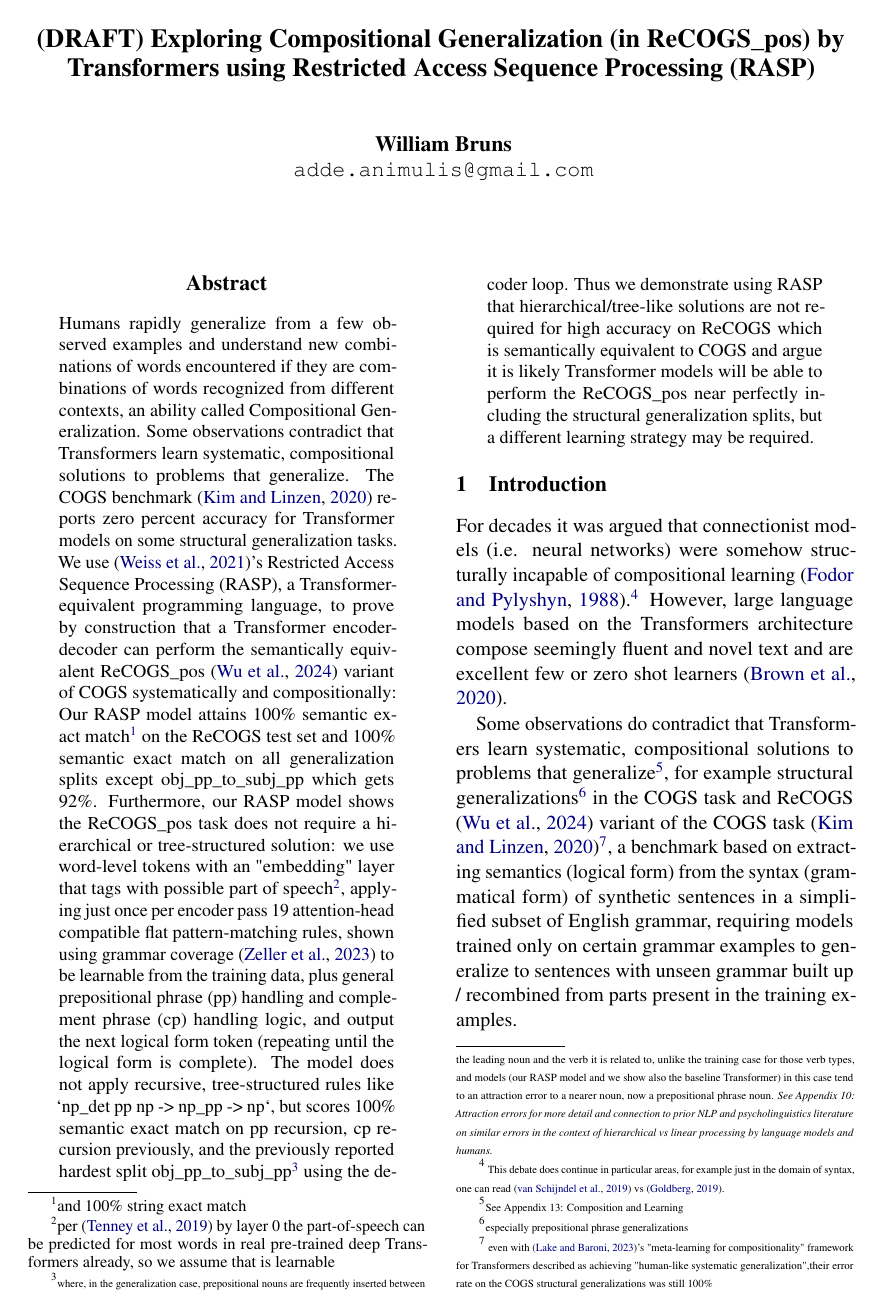
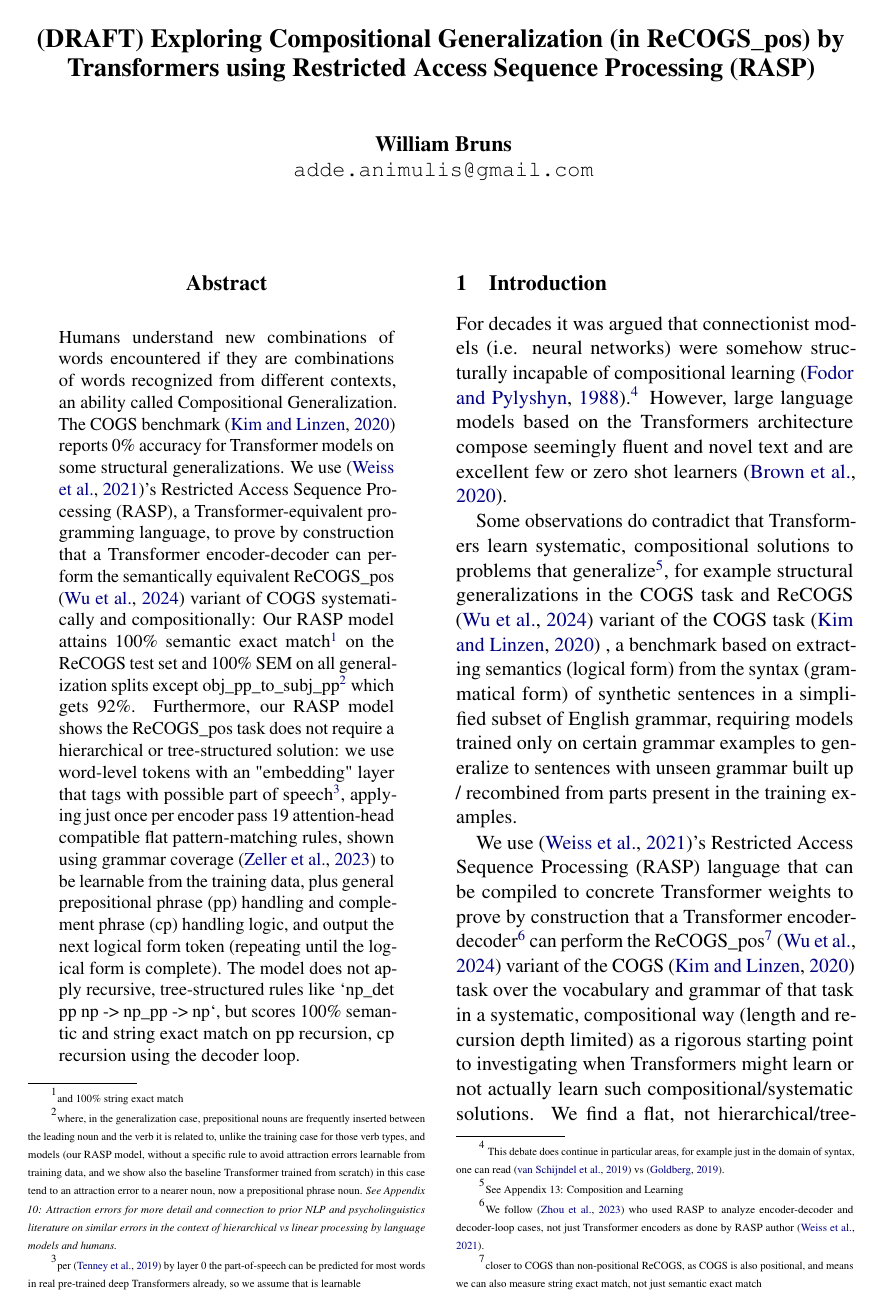
Before and after one commit to willy-b/RASP-for-ReCOGS, a LaTeX paper (rasp-for-recogs_pos-wbruns-2024-draft.tex): page 1 of 39. Compiled offline with pdfLaTeX.

Commit message:
Shorten the abstract per pre-reviewer feedback (#37)
Preview link for PR:

https://raw.githubusercontent.com/willy-b/RASP-for-ReCOGS/690b160e00f4f5cfe37ff291733e2c0634a5ba06/rasp-for-recogs_pos-wbruns-2024-draft.pdf

(Not in pre-reviewer feedback but noticed:)
Fix regression in 1 sentence of abstract during
https://github.com/willy-b/RASP-for-ReCOGS/commit/6026ca1f08f36ccee59ef1425e4c646d350b6b4c
that removed second mention of 92% on obj-pp-to-subj-pp by just removing
the redundant mention since it is not a recursion focused split and the
focus of that second sentence is a non-recursive solution solving
recursive splits.

Also (not due to reviewer feedback yet), add note on
https://github.com/willy-b/RASP-for-ReCOGS/issues/33 to Model section.

```diff
--- a/rasp-for-recogs_pos-wbruns-2024-draft.tex
+++ b/rasp-for-recogs_pos-wbruns-2024-draft.tex
@@ -41,12 +41,14 @@
 \begin{document}
 \maketitle
 \begin{abstract}
-Humans rapidly generalize from a few observed examples and understand new combinations of words encountered if they are combinations of words recognized from different contexts, an ability called Compositional Generalization. Some observations contradict that Transformers learn systematic, compositional solutions to problems that generalize. The COGS benchmark \cite{KimLinzen2020} reports zero percent accuracy for Transformer models on some structural generalization tasks.
+Humans understand new combinations of words encountered if they are combinations of words recognized from different contexts, an ability called Compositional Generalization.
+%Some observations contradict that Transformers learn systematic, compositional solutions to problems that generalize.
+The COGS benchmark \cite{KimLinzen2020} reports 0\% accuracy for Transformer models on some structural generalizations.
 We use \cite{Weiss2021}'s Restricted Access Sequence Processing (RASP), a Transformer-equivalent programming language, to prove by construction that a Transformer encoder-decoder
 %\footnote{We follow \cite{Zhou2024} who used RASP to analyze encoder-decoder and decoder-loop cases, not just Transformer encoders as done by RASP author \cite{Weiss2021}.}
 can perform the semantically equivalent ReCOGS\_pos
 %\footnote{ReCOGS\_pos is closer to COGS than ReCOGS: COGS and ReCOGS\_pos are both positional, non-positional ReCOGS randomizes indices and makes measuring string exact match impossible, only semantic exact match. Since our RASP model can produce string exact match results in most cases and we are working on a RASP model for COGS, we stuck with ReCOGS\_pos. \cite{Wu2023} hypothesized randomizing the indices would improve generalization, but that was actually not the case.}
-\cite{Wu2023} variant of COGS systematically and compositionally: Our RASP model attains 100\% semantic exact match\footnote{and 100\% string exact match} on the ReCOGS test set and 100\% semantic exact match on all generalization splits except obj\_pp\_to\_subj\_pp which gets 92\%. Furthermore, our RASP model shows the ReCOGS\_pos task does not require a hierarchical or tree-structured solution: we use word-level tokens with an "embedding" layer that tags with possible part of speech\footnote{per \cite{tenney2019bertrediscoversclassicalnlp} by layer 0 the part-of-speech can be predicted for most words in real pre-trained deep Transformers already, so we assume that is learnable}, applying just once per encoder pass 19 attention-head compatible flat pattern-matching rules, shown using grammar coverage \cite{fuzzingbook2023:GrammarCoverageFuzzer} to be learnable from the training data, plus general prepositional phrase (pp) handling and complement phrase (cp) handling logic, and output the next logical form token (repeating until the logical form is complete). The model does not apply recursive, tree-structured rules like `np\_det pp np -> np\_pp -> np`, but scores 100\% semantic exact match on pp recursion, cp recursion previously, and the previously reported hardest split obj\_pp\_to\_subj\_pp\footnote{\begin{tiny}where, in the generalization case, prepositional nouns are frequently inserted between the leading noun and the verb it is related to, unlike the training case for those verb types, and models (our RASP model and we show also the baseline Transformer) in this case tend to an attraction error to a nearer noun, now a prepositional phrase noun. \textit{See Appendix 10: Attraction errors for more detail and connection to prior NLP and psycholinguistics literature on similar errors in the context of hierarchical vs linear processing by language models and humans.}\end{tiny}} using the decoder loop.
+\cite{Wu2023} variant of COGS systematically and compositionally: Our RASP model attains 100\% semantic exact match\footnote{\begin{tiny}and 100\% string exact match\end{tiny}} on the ReCOGS test set and 100\% SEM on all generalization splits except obj\_pp\_to\_subj\_pp\footnote{\begin{tiny}where, in the generalization case, prepositional nouns are frequently inserted between the leading noun and the verb it is related to, unlike the training case for those verb types, and models (our RASP model, without a specific rule to avoid attraction errors learnable from training data, and we show also the baseline Transformer trained from scratch) in this case tend to an attraction error to a nearer noun, now a prepositional phrase noun. \textit{See Appendix 10: Attraction errors for more detail and connection to prior NLP and psycholinguistics literature on similar errors in the context of hierarchical vs linear processing by language models and humans.}\end{tiny}} which gets 92\%. Furthermore, our RASP model shows the ReCOGS\_pos task does not require a hierarchical or tree-structured solution: we use word-level tokens with an "embedding" layer that tags with possible part of speech\footnote{\begin{tiny}per \cite{tenney2019bertrediscoversclassicalnlp} by layer 0 the part-of-speech can be predicted for most words in real pre-trained deep Transformers already, so we assume that is learnable\end{tiny}}, applying just once per encoder pass 19 attention-head compatible flat pattern-matching rules, shown using grammar coverage \cite{fuzzingbook2023:GrammarCoverageFuzzer} to be learnable from the training data, plus general prepositional phrase (pp) handling and complement phrase (cp) handling logic, and output the next logical form token (repeating until the logical form is complete). The model does not apply recursive, tree-structured rules like `np\_det pp np -> np\_pp -> np`, but scores 100\% semantic and string exact match on pp recursion, cp recursion using the decoder loop.
 %We find a single flat pattern matching rule we originally added to fit training examples, to ignore "pp det common\_noun" and "pp proper\_noun" when matching nouns for the agent, theme, recipient right indices, is sufficient to avoid structural generalization errors due to pp modification in novel positions. Interestingly, we imagined ablating that single rule and hypothesized attraction to the nearest noun\footnote{\begin{tiny}
 %Specifically, a non-agent noun which was part of the actual attention-head compatible verb-centered pattern match (closer to the verb than the actual agent) in our RASP model getting labeled the agent. See "Appendix 10: Attraction errors" for detailed definition, examples, and justification for the term/historical references.
 %\end{tiny}
@@ -55,9 +57,9 @@ can perform the semantically equivalent ReCOGS\_pos
 %in 96\% of the single relationship errors the \cite{Wu2023} baseline Transformers make on the obj-pp-to-subj-pp split\footnote{overall, their semantic exact match on the split is measured by us at 19.7\%, consistent with their Figure 5} when the agent is left of the verb in single verb sentences\footnote{\begin{tiny}
 %we also predict a new split "v\_dat\_p2\_pp\_moved\_to\_recipient" based on "attraction" errors expected of the flat non-hierarchical, non-tree model and experimentally confirm it is just as difficult for the baseline Transformer
 %\end{tiny}} (suggesting perhaps that the baseline \cite{Wu2023} Transformer trained from scratch is also not learning a hierarchical, tree-structured representation.)
-Thus we demonstrate using RASP that hierarchical/tree-like solutions
+%Thus we demonstrate using RASP that hierarchical/tree-like solutions
 %(beyond mapping words to parts-of-speech)
-are not required for high accuracy on ReCOGS which is semantically equivalent to COGS and argue it is likely Transformer models will be able to perform the ReCOGS\_pos near perfectly including the structural generalization splits, but a different learning strategy may be required.
+%are not required for high accuracy on ReCOGS which is semantically equivalent to COGS and argue it is likely Transformer models will be able to perform the ReCOGS\_pos near perfectly including the structural generalization splits, but a different learning strategy may be required.
 \end{abstract}
 
 \section{Introduction}
@@ -68,11 +70,15 @@ This debate does continue in particular areas, for example just in the domain of
 }
 However, large language models based on the Transformers architecture compose seemingly fluent and novel text and are excellent few or zero shot learners \cite{Brown2020}.
 
-Some observations do contradict that Transformers learn systematic, compositional solutions to problems that generalize\footnote{\begin{tiny}See Appendix 13: Composition and Learning\end{tiny}}, for example structural generalizations\footnote{\begin{tiny}especially prepositional phrase generalizations\end{tiny}} in the COGS task and ReCOGS \cite{Wu2023} variant of the COGS task \cite{KimLinzen2020}\footnote{
-\begin{tiny}
-even with \cite{lake2023human}'s "meta-learning for compositionality" framework for Transformers described as achieving "human-like systematic generalization",their error rate on the COGS structural generalizations was still 100\%
-\end{tiny}
-}, a benchmark based on extracting semantics (logical form) from the syntax (grammatical form) of synthetic sentences in a simplified subset of English grammar, requiring models trained only on certain grammar examples to generalize to sentences with unseen grammar built up / recombined from parts present in the training examples.
+Some observations do contradict that Transformers learn systematic, compositional solutions to problems that generalize\footnote{\begin{tiny}See Appendix 13: Composition and Learning\end{tiny}}, for example structural generalizations
+%\footnote{\begin{tiny}especially prepositional phrase generalizations\end{tiny}}
+in the COGS task and ReCOGS \cite{Wu2023} variant of the COGS task \cite{KimLinzen2020}
+%\footnote{
+%\begin{tiny}
+%even with \cite{lake2023human}'s "meta-learning for compositionality" framework for Transformers described as achieving "human-like systematic generalization",their error rate on the COGS structural generalizations was still 100\%
+%\end{tiny}
+%}
+, a benchmark based on extracting semantics (logical form) from the syntax (grammatical form) of synthetic sentences in a simplified subset of English grammar, requiring models trained only on certain grammar examples to generalize to sentences with unseen grammar built up / recombined from parts present in the training examples.
 
 We use \cite{Weiss2021}'s Restricted Access Sequence Processing (RASP) language that can be compiled to concrete Transformer weights to prove by construction that a Transformer encoder-decoder\footnote{\begin{tiny}We follow \cite{Zhou2024} who used RASP to analyze encoder-decoder and decoder-loop cases, not just Transformer encoders as done by RASP author \cite{Weiss2021}.\end{tiny}} can perform the ReCOGS\_pos\footnote{\begin{tiny}closer to COGS than non-positional ReCOGS, as COGS is also positional, and means we can also measure string exact match, not just semantic exact match\end{tiny}} \cite{Wu2023} variant of the COGS \cite{KimLinzen2020} task over the vocabulary and grammar of that task in a systematic, compositional way (length and recursion depth limited) as a rigorous starting point to investigating when Transformers might learn or not actually learn such compositional/systematic solutions. We find a flat, not hierarchical/tree-structured model which lacks any handling for the recursive rules in the grammar (for prepositional phrase recursion and complement phrase recursion) can perform the task at high accuracy, but requires a special rule for avoiding "attraction" errors\footnote{\begin{tiny}These attraction errors are similar to those discussed elsewhere in NLP and psycholinguistics literature on hierarchical vs linear processing by language models and humans, see Appendix 10: Attraction errors.\end{tiny}} where inserted prepositional phrase nouns replace agent/theme/recipient nouns in the logical form by accident. This is our main result and suggests that the ReCOGS task can be performed with high accuracy by Transformers, turning efforts to learnability, and also adds to the literature a caveat on interpreting success on ReCOGS by noting it does not necessarily require a hierarchical or tree-based approach. Finally, we predict that these "attraction" errors we had to specifically avoid in our RASP model are contributing to the high error rate of the \cite{Wu2023} baseline Transformer trained from scratch and confirm this is the case.
 
```
Also changed, not shown: rasp-for-recogs_pos-wbruns-2024-draft.pdf, rasp-for-recogs_pos-wbruns-2024-draft.tex (21 more changed lines).
